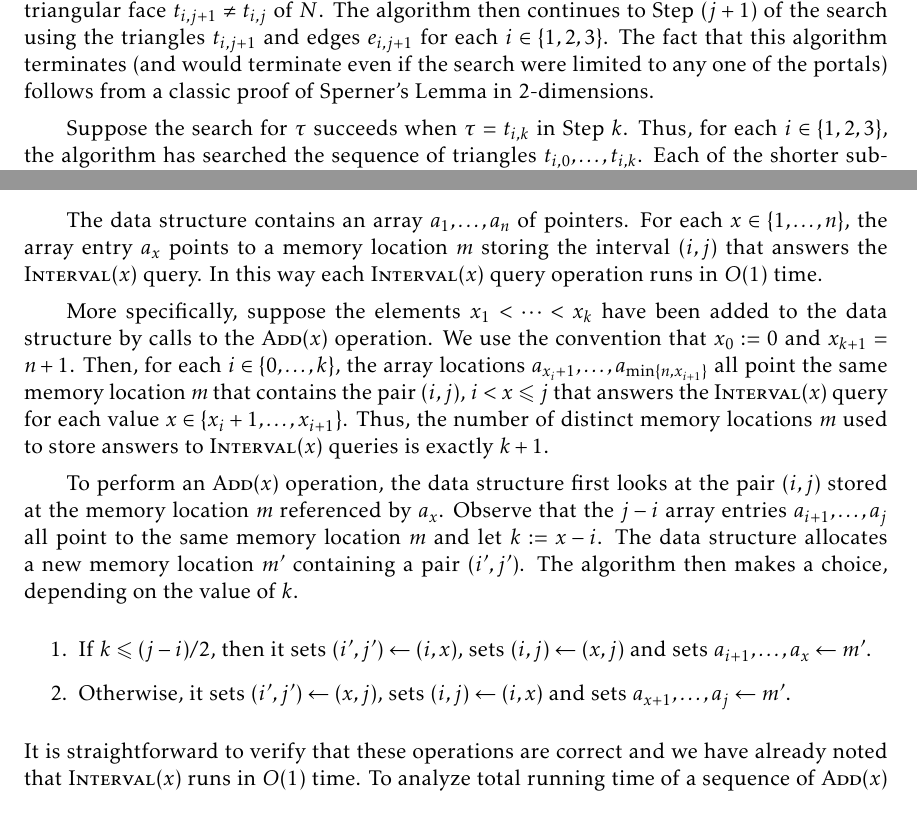
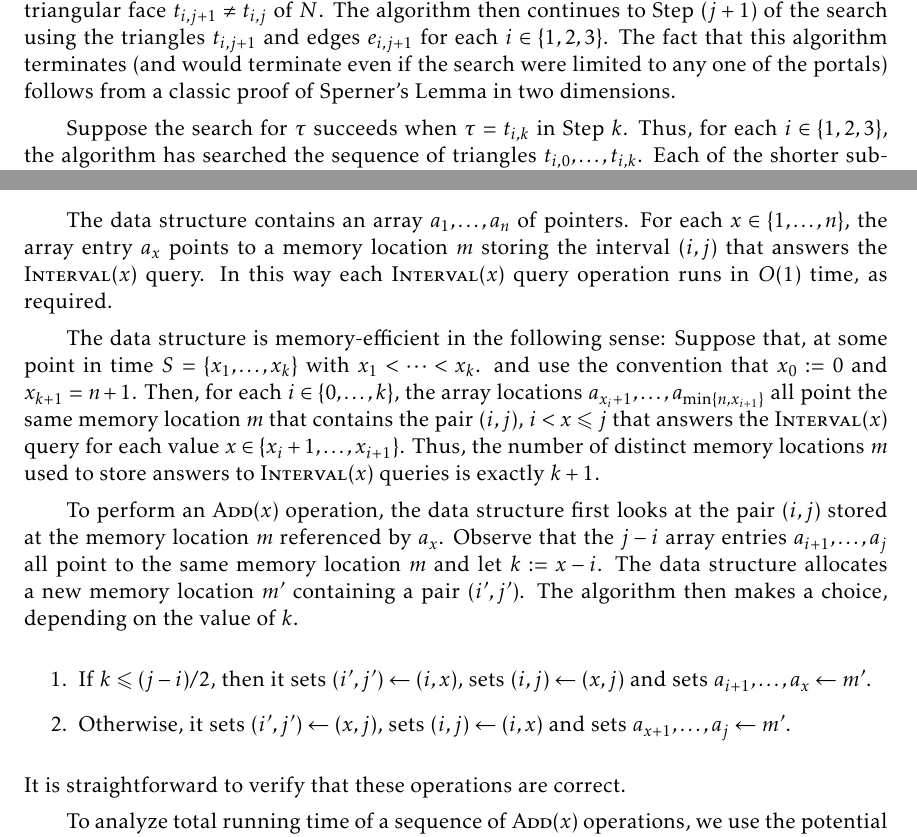
Before and after one commit to patmorin/fasttri, a LaTeX document (fasttri.tex): two parts of pages 6 and 11 of 12, joined at a grey line, cut so that both start at the same text. Compiled offline with pdfLaTeX.

Commit message:
Totally revised and submitted to arxiv

```diff
--- a/fasttri.tex
+++ b/fasttri.tex
@@ -204,7 +204,7 @@ As before, each recursive step takes as input the cycle $F$ and the three portal
 
 The algorithm searches for the trichromatic triangle $\tau$ beginning from the portals.  Refer to \figref{fast-search}. Step~0 of the search begins with $e_{i,0}=e_i$ and $t_{i,0}$ as the unique triangular inner face of $N$ with $e_i$ on its boundary, for each $i\in\{1,2,3\}$. In Step~$j$ of the search, the algorithm has three triangles $t_{i,j}$ and three edges $e_{i,j}$ where $e_{i,j}$ is an edge of $t_{i,j}$ for each $i\in\{1,2,3\}$.  Using the data structure for $T$, the algorithm checks, for each $i\in\{1,2,3\}$, the colours of $t_{i,j}$'s three vertices by calling $\textsc{NearestMarkedAncestor}(w)$ for each of $t_{i,j}$'s three vertices.  This returns a vertex $v\in V(F)$ whose colour gives the colour of $w$.
 
-If $t_{i,j}$ is trichromatic for at least one $i\in\{1,2,3\}$, then the algorithm has found the necessary trichromatic triangle $\tau$ and this step is complete. Otherwise, for each $i\in\{1,2,3\}$, the triangle $t_{i,j}$ contains another bichromatic edge $e_{i,j+1}\neq e_{i,j}$ and this edge bounds another triangular face $t_{i,j+1}\neq t_{i,j}$ of $N$.  The algorithm then continues to Step~$(j+1)$ of the search using the triangles $t_{i,j+1}$ and edges $e_{i,j+1}$ for each $i\in\{1,2,3\}$.  The fact that this algorithm terminates (and would terminate even if the search were limited to any one of the portals) follows from a classic proof of Sperner's Lemma in 2-dimensions.
+If $t_{i,j}$ is trichromatic for at least one $i\in\{1,2,3\}$, then the algorithm has found the necessary trichromatic triangle $\tau$ and this step is complete. Otherwise, for each $i\in\{1,2,3\}$, the triangle $t_{i,j}$ contains another bichromatic edge $e_{i,j+1}\neq e_{i,j}$ and this edge bounds another triangular face $t_{i,j+1}\neq t_{i,j}$ of $N$.  The algorithm then continues to Step~$(j+1)$ of the search using the triangles $t_{i,j+1}$ and edges $e_{i,j+1}$ for each $i\in\{1,2,3\}$.  The fact that this algorithm terminates (and would terminate even if the search were limited to any one of the portals) follows from a classic proof of Sperner's Lemma in two dimensions.
 
  \begin{figure}
    \begin{center}
@@ -345,9 +345,9 @@ An interval splitting data structure stores an initially-empty subset $S$ of $\{
 \begin{proof}
     The data structure is essentially the inverse of one of the simplest union-find data structures that represents sets as linked lists in which each node has a pointer to the head of the list.
 
-    The data structure contains an array $a_1,\ldots,a_n$ of pointers.  For each $x\in\{1,\ldots,n\}$, the array entry $a_x$ points to a memory location $m$ storing the interval $(i,j)$ that answers the $\textsc{Interval}(x)$ query.  In this way each $\textsc{Interval}(x)$ query operation runs in $O(1)$ time.
+    The data structure contains an array $a_1,\ldots,a_n$ of pointers.  For each $x\in\{1,\ldots,n\}$, the array entry $a_x$ points to a memory location $m$ storing the interval $(i,j)$ that answers the $\textsc{Interval}(x)$ query.  In this way each $\textsc{Interval}(x)$ query operation runs in $O(1)$ time, as required.
 
-    More specifically, suppose the elements $x_1<\cdots<x_k$ have been added to the data structure by calls to the $\textsc{Add}(x)$ operation.  We use the convention that $x_0:=0$ and $x_{k+1}=n+1$.  Then, for each $i\in \{0,\ldots,k\}$, the array locations $a_{x_{i}+1},\ldots,a_{\min\{n,x_{i+1}\}}$ all point the same memory location $m$ that contains the pair $(i,j)$, $i<x\le j$ that answers the $\textsc{Interval}(x)$ query for each value $x\in\{x_{i}+1,\ldots,x_{i+1}\}$.  Thus, the number of distinct memory locations $m$ used to store answers to $\textsc{Interval}(x)$ queries is exactly $k+1$.
+    The data structure is memory-efficient in the following sense: Suppose that, at some point in time $S=\{x_1,\ldots,x_k\}$ with $x_1<\cdots<x_k$.   and use the convention that $x_0:=0$ and $x_{k+1}=n+1$.  Then, for each $i\in \{0,\ldots,k\}$, the array locations $a_{x_{i}+1},\ldots,a_{\min\{n,x_{i+1}\}}$ all point the same memory location $m$ that contains the pair $(i,j)$, $i<x\le j$ that answers the $\textsc{Interval}(x)$ query for each value $x\in\{x_{i}+1,\ldots,x_{i+1}\}$.  Thus, the number of distinct memory locations $m$ used to store answers to $\textsc{Interval}(x)$ queries is exactly $k+1$.
 
     To perform an $\textsc{Add}(x)$ operation, the data structure first looks at the pair $(i,j)$ stored at the memory location $m$ referenced by $a_x$.
     Observe that the $j-i$ array entries $a_{i+1},\ldots,a_{j}$ all point to the same memory location $m$ and let $k:=x-i$.  The data structure allocates a new memory location $m'$ containing a pair $(i',j')$.  The algorithm then makes a choice, depending on the value of $k$.
@@ -356,7 +356,9 @@ An interval splitting data structure stores an initially-empty subset $S$ of $\{
         \item If $k\le (j-i)/2$, then it sets $(i',j')\gets (i,x)$, sets $(i,j)\gets (x,j)$ and sets $a_{i+1},\ldots,a_{x}\gets m'$.
         \item Otherwise, it sets $(i',j')\gets (x,j)$, sets $(i,j)\gets (i,x)$ and sets $a_{x+1},\ldots,a_{j}\gets m'$.
     \end{enumerate}
-    It is straightforward to verify that these operations are correct and we have already noted that $\textsc{Interval}(x)$ runs in $O(1)$ time.  To analyze total running time of a sequence of $\textsc{Add}(x)$ operations, we use the potential method of amortized analysis.  For each $\ell\in\{1,\ldots,n\}$, let $\Phi_\ell=c\log_2(j-i)$ where $(i,j)$ is the answer to $\textsc{Interval}(\ell)$ and let $\Phi=\sum_{\ell=1}^n \Phi_\ell$.  Observe that $0\le \Phi_\ell\le c\log_2(n+1)$ for each $\ell\in\{1,\ldots,n\}$, so $0\le \Phi\le cn\log_2(n+1)$. Note, furthermore that the $\textsc{Interval}(x)$ operation has no effect on $\Phi$.
+    It is straightforward to verify that these operations are correct.
+
+    To analyze total running time of a sequence of $\textsc{Add}(x)$ operations, we use the potential method of amortized analysis.  For each $\ell\in\{1,\ldots,n\}$, let $\Phi_\ell=c\log_2(j-i)$ where $(i,j)$ is the answer to $\textsc{Interval}(\ell)$ and let $\Phi=\sum_{\ell=1}^n \Phi_\ell$.  Observe that $0\le \Phi_\ell\le c\log_2(n+1)$ for each $\ell\in\{1,\ldots,n\}$, so $0\le \Phi\le cn\log_2(n+1)$. Note, furthermore that the $\textsc{Interval}(x)$ operation has no effect on $\Phi$.
 
     When an $\textsc{Add}(x)$ operation runs, it updates some number $z$ of array entries (either $z=k$ or $z=j-i-k$.   This takes $O(z)$ time and does not cause $\Phi_\ell$ to increase for any $\ell\in\{1,\ldots,n\}$.  Furthermore, this operation causes $\Phi_\ell$ to decrease by at least $c$ for each array entry $a_\ell$ that is modified. Therefore, letting $\Phi$ and $\Phi'$ denote the value of $\Phi$ before and after this operation, we have $\Phi'-\Phi \le -cz$.  The amortized running time of this operation is therefore $O(1+z+\Phi'-\Phi) = O(1)$ for a sufficiently large constant $c$.
 
```
